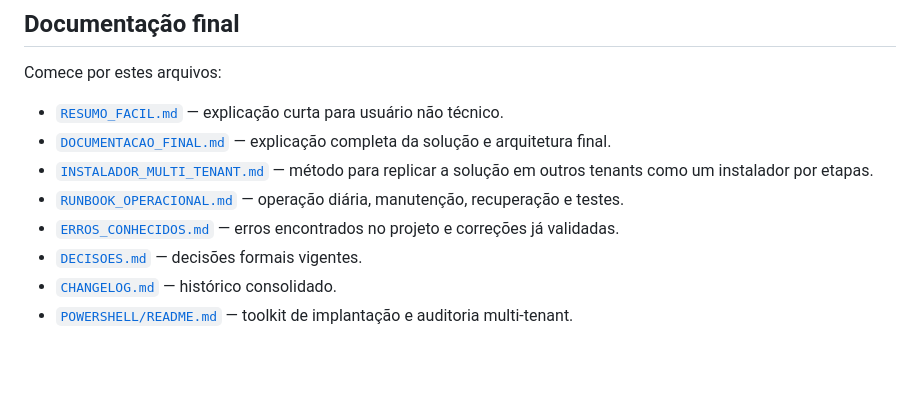
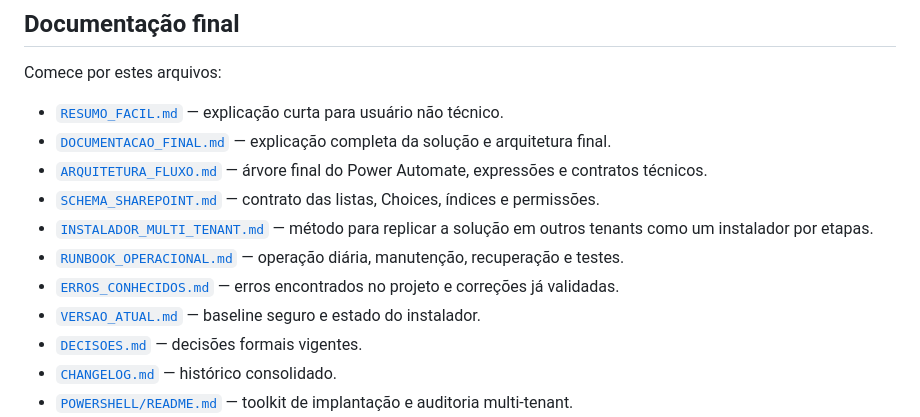
Before and after one commit to mcpmieda/escolaieda, a Markdown page: projetos-personalizados/automacao-grupos-por-cargo-microsoft-365-a1/README.md, the part around the change. Rendered like a GitHub page; blank space fills up the shorter version.

Commit message:
docs: completa índice final técnico e de versão

```diff
--- a/projetos-personalizados/automacao-grupos-por-cargo-microsoft-365-a1/README.md
+++ b/projetos-personalizados/automacao-grupos-por-cargo-microsoft-365-a1/README.md
@@ -65,9 +65,12 @@ Comece por estes arquivos:
 
 - [`RESUMO_FACIL.md`](./RESUMO_FACIL.md) — explicação curta para usuário não técnico.
 - [`DOCUMENTACAO_FINAL.md`](./DOCUMENTACAO_FINAL.md) — explicação completa da solução e arquitetura final.
+- [`ARQUITETURA_FLUXO.md`](./ARQUITETURA_FLUXO.md) — árvore final do Power Automate, expressões e contratos técnicos.
+- [`SCHEMA_SHAREPOINT.md`](./SCHEMA_SHAREPOINT.md) — contrato das listas, Choices, índices e permissões.
 - [`INSTALADOR_MULTI_TENANT.md`](./INSTALADOR_MULTI_TENANT.md) — método para replicar a solução em outros tenants como um instalador por etapas.
 - [`RUNBOOK_OPERACIONAL.md`](./RUNBOOK_OPERACIONAL.md) — operação diária, manutenção, recuperação e testes.
 - [`ERROS_CONHECIDOS.md`](./ERROS_CONHECIDOS.md) — erros encontrados no projeto e correções já validadas.
+- [`VERSAO_ATUAL.md`](./VERSAO_ATUAL.md) — baseline seguro e estado do instalador.
 - [`DECISOES.md`](./DECISOES.md) — decisões formais vigentes.
 - [`CHANGELOG.md`](./CHANGELOG.md) — histórico consolidado.
 - [`POWERSHELL/README.md`](./POWERSHELL/README.md) — toolkit de implantação e auditoria multi-tenant.
```
